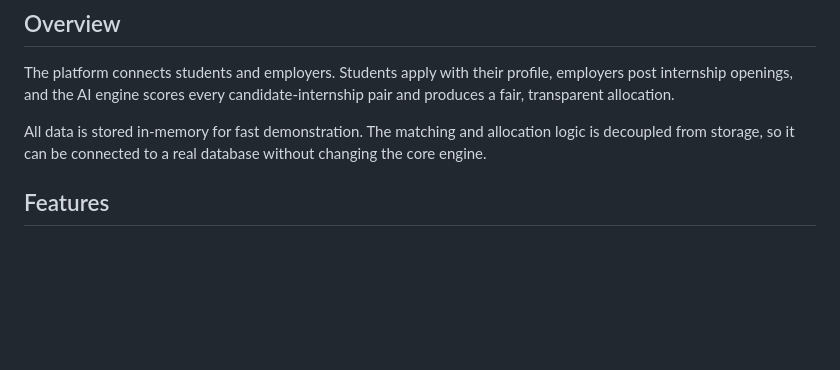
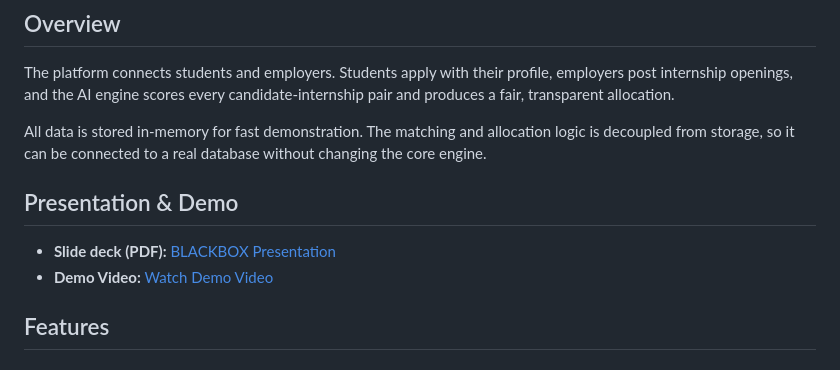
Before and after one commit to OP141230/PM_INTERNSHIP_ALLOCATION, a Markdown page: README.md, the part around the change. Rendered like a GitHub page; blank space fills up the shorter version.

```diff
--- a/README.md
+++ b/README.md
@@ -7,6 +7,11 @@ An AI-powered Smart Allocation Engine for the PM Internship Scheme. The system m
 The platform connects students and employers. Students apply with their profile, employers post internship openings, and the AI engine scores every candidate-internship pair and produces a fair, transparent allocation.
 
 All data is stored in-memory for fast demonstration. The matching and allocation logic is decoupled from storage, so it can be connected to a real database without changing the core engine.
+
+## Presentation & Demo
+
+- **Slide deck (PDF):** [BLACKBOX Presentation](docs/SIH-PPT.pdf)
+- **Demo Video:** [Watch Demo Video](docs/demo.mp4)
 
 ## Features
 
```
